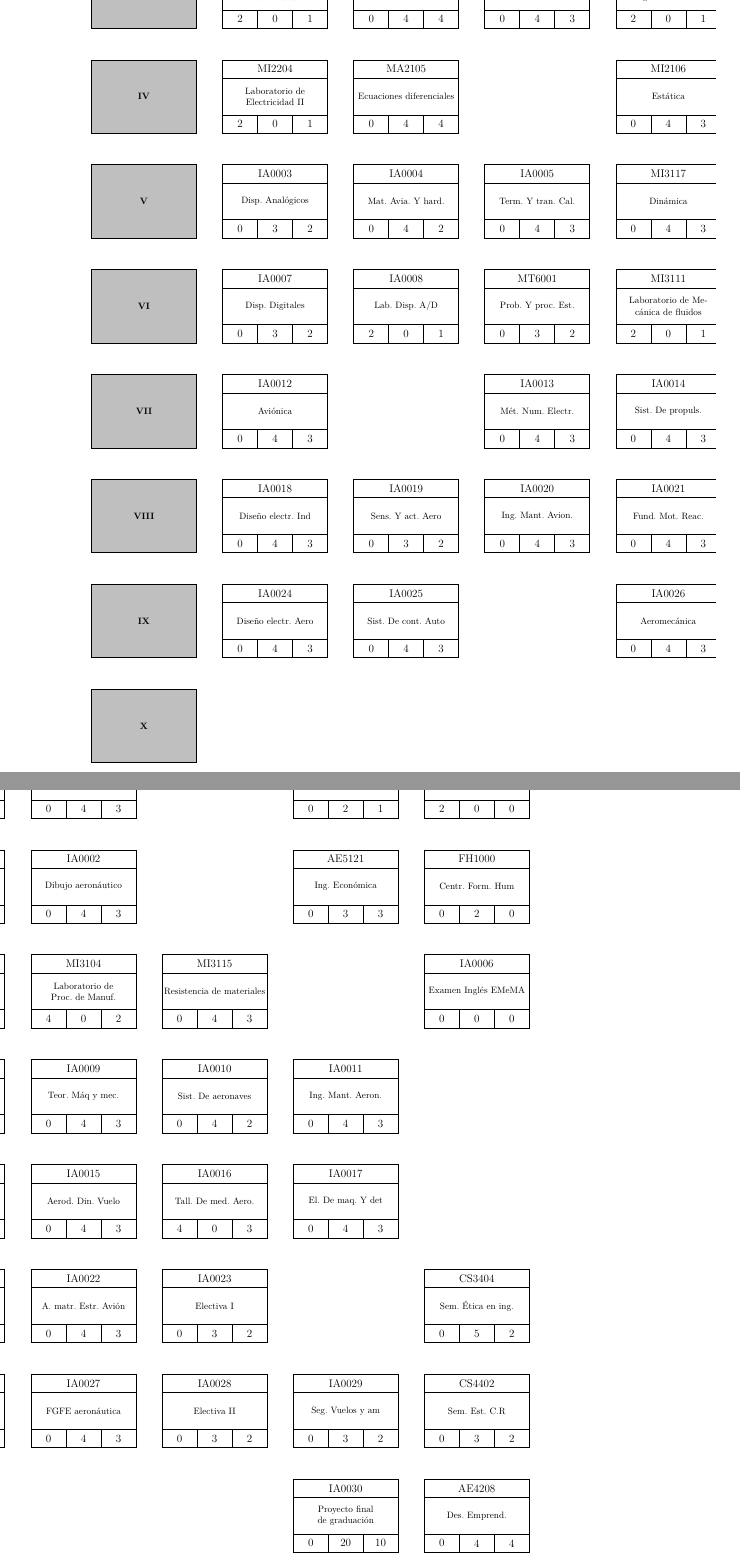
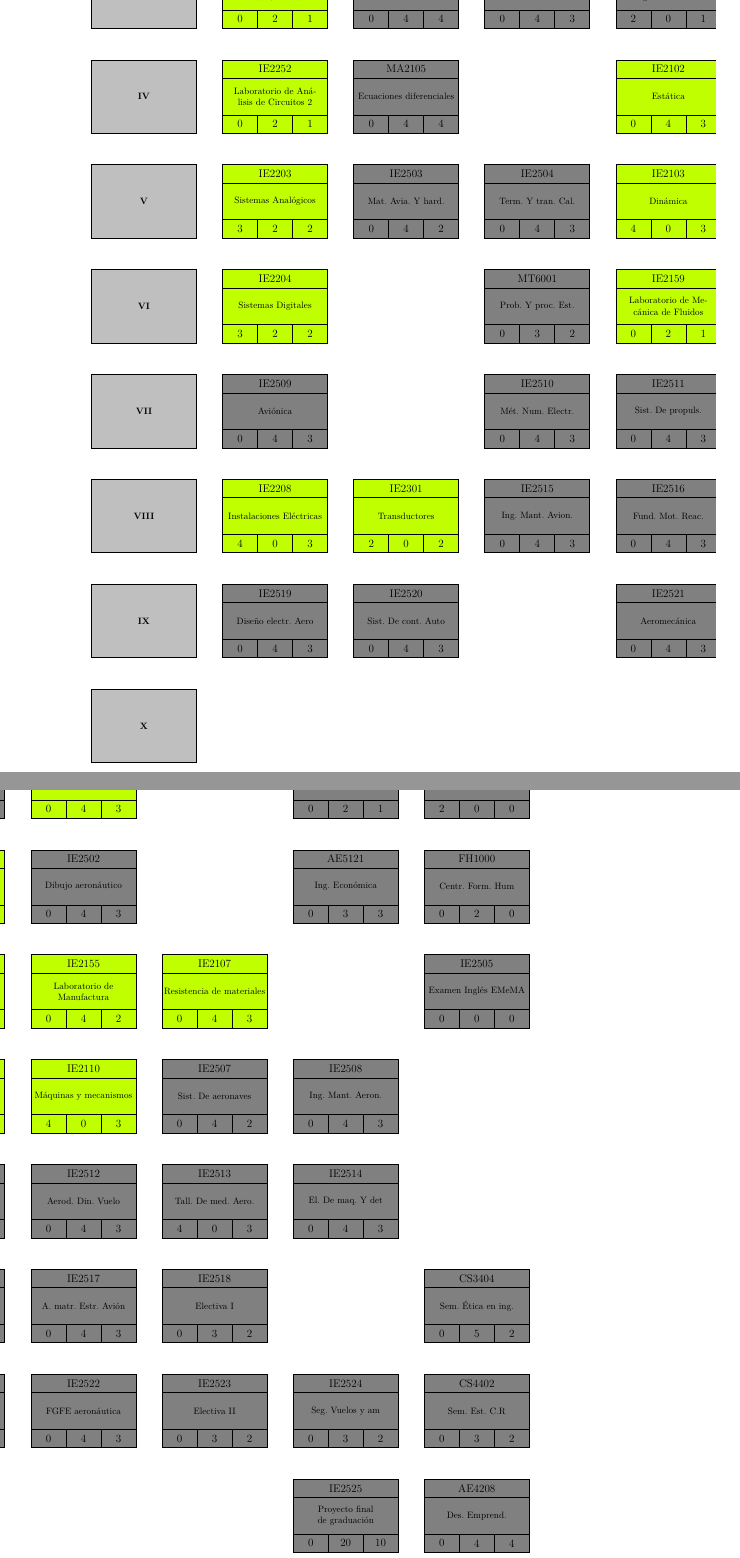
Before and after one commit to javilopsol/IEM_programas, a LaTeX document (mallas/Aeronáutica.tex): two parts of the columns of the page, joined at a grey line, cut so that both start at the same text. The pictures show the PDF file mallas/Aeronáutica.pdf that the author committed with the source.

Commit message:
Act. copia mallas

```diff
--- a/mallas/Aeronáutica.tex
+++ b/mallas/Aeronáutica.tex
@@ -63,78 +63,77 @@
 \draw (0,-32)pic{semestre={VIII,lightgray}};%
 \draw (0,-36)pic{semestre={IX,lightgray}};%
 \draw (0,-40)pic{semestre={X,lightgray}};%
-\draw (0,0)pic{curso={MA0101,Matemática general,5,0,2,white}};%
-\draw (5,-4)pic{curso={CA2125,Elementos de computación,4,0,3,white}};%
-\draw (10,-4)pic{curso={MA1102,Cálculo diferencial e intregal,5,0,4,white}};%
-\draw (15,-4)pic{curso={FI1101,Física general I,4,0,3,white}};%
-\draw (15,-4)pic{curso={FI1201,Laboratorio de Física general I,0,2,1,white}};%
-\draw (20,-4)pic{curso={QU1106,Química básica I,0,4,3,white}};%
-\draw (20,-4)pic{curso={QU1102,Laboratorio de Química básica I,2,0,1,white}};%
-\draw (30,-4)pic{curso={CI1106,Comunicación escrita,0,3,2,white}};%
-\draw (35,-4)pic{curso={CS1502,Int. Ciencia y la tecnología,0,2,1,white}};%
-\draw (40,-4)pic{curso={SE1200,Act. Deportiva I,2,0,0,white}};%
-\draw (10,-8)pic{curso={MA1103,Cálculo y álgebra lineal,0,4,4,white}};%
-\draw (15,-8)pic{curso={FI1102,Física general II,2,4,3,white}};%
-\draw (15,-8)pic{curso={FI1202,Laboratorio de Física general II,0,0,1,white}};%
-\draw (20,-8)pic{curso={QU1107,Química básica II,0,4,3,white}};%
-\draw (20,-8)pic{curso={QU1104,Laboratorio de Química básica II,2,0,1,white}};%
-\draw (25,-8)pic{curso={IA0001,Geometría descriptiva,0,4,3,white}};%
-\draw (30,-8)pic{curso={CI1107,Comunicación oral,0,3,1,white}};%
-\draw (35,-8)pic{curso={CS1302,Derecho laboral,0,3,2,white}};%
-\draw (40,-8)pic{curso={SE1100,Act. Cultural I,2,0,0,white}};%
-\draw (5,-12)pic{curso={MI2205,Electricidad I,0,3,3,white}};%
-\draw (5,-12)pic{curso={MI2202,Laboratorio de Electricidad I,2,0,1,white}};%
-\draw (10,-12)pic{curso={MA2104,Cálculo superior,0,4,4,white}};%
-\draw (15,-12)pic{curso={FI2103,Física general III,0,4,3,white}};%
-\draw (20,-12)pic{curso={ME3208,Tecnología de materiales,0,3,2,white}};%
-\draw (20,-12)pic{curso={ME3209,Laboratorio de Tecnología de materiales,2,0,1,white}};%
-\draw (25,-12)pic{curso={MI2101,Dibujo técnico,0,4,3,white}};%
-\draw (35,-12)pic{curso={SO2601,Fund. Seg. Hig. Ocup.,0,2,1,white}};%
-\draw (40,-12)pic{curso={SE1400,Act. Cult. - Depor.,2,0,0,white}};%
-\draw (5,-16)pic{curso={MI2207,Electricidad II,0,4,4,white}};%
-\draw (5,-16)pic{curso={MI2204,Laboratorio de Electricidad II,2,0,1,white}};%
-\draw (10,-16)pic{curso={MA2105,Ecuaciones diferenciales,0,4,4,white}};%
-\draw (20,-16)pic{curso={MI2106,Estática,0,4,3,white}};%
-\draw (25,-16)pic{curso={IA0002,Dibujo aeronáutico,0,4,3,white}};%
-\draw (35,-16)pic{curso={AE5121,Ing. Económica,0,3,3,white}};%
-\draw (40,-16)pic{curso={FH1000,Centr. Form. Hum,0,2,0,white}};%
-\draw (5,-20)pic{curso={IA0003,Disp. Analógicos,0,3,2,white}};%
-\draw (10,-20)pic{curso={IA0004,Mat. Avia. Y hard.,0,4,2,white}};%
-\draw (15,-20)pic{curso={IA0005,Term. Y tran. Cal.,0,4,3,white}};%
-\draw (20,-20)pic{curso={MI3117,Dinámica,0,4,3,white}};%
-\draw (25,-20)pic{curso={MI3103,Proc. de Manufactura ,0,3,3,white}};%
-\draw (25,-20)pic{curso={MI3104,Laboratorio de Proc. de Manuf.,4,0,2,white}};%
-\draw (30,-20)pic{curso={MI3115,Resistencia de materiales,0,4,3,white}};%
-\draw (40,-20)pic{curso={IA0006,Examen Inglés EMeMA,0,0,0,white}};%
-\draw (5,-24)pic{curso={IA0007,Disp. Digitales ,0,3,2,white}};%
-\draw (10,-24)pic{curso={IA0008,Lab. Disp. A/D,2,0,1,white}};%
-\draw (15,-24)pic{curso={MT6001,Prob. Y proc. Est.,0,3,2,white}};%
-\draw (20,-24)pic{curso={MI3108,Mecánica de fluidos,0,4,4,white}};%
-\draw (20,-24)pic{curso={MI3111,Laboratorio de Mecánica de fluidos,2,0,1,white}};%
-\draw (25,-24)pic{curso={IA0009,Teor. Máq y mec.,0,4,3,white}};%
-\draw (30,-24)pic{curso={IA0010,Sist. De aeronaves,0,4,2,white}};%
-\draw (35,-24)pic{curso={IA0011,Ing. Mant. Aeron.,0,4,3,white}};%
-\draw (5,-28)pic{curso={IA0012,Aviónica,0,4,3,white}};%
-\draw (15,-28)pic{curso={IA0013,Mét. Num. Electr.,0,4,3,white}};%
-\draw (20,-28)pic{curso={IA0014,Sist. De propuls.,0,4,3,white}};%
-\draw (25,-28)pic{curso={IA0015,Aerod. Din. Vuelo,0,4,3,white}};%
-\draw (30,-28)pic{curso={IA0016,Tall. De med. Aero.,4,0,3,white}};%
-\draw (35,-28)pic{curso={IA0017,El. De maq. Y det,0,4,3,white}};%
-\draw (5,-32)pic{curso={IA0018,Diseño electr. Ind,0,4,3,white}};%
-\draw (10,-32)pic{curso={IA0019,Sens. Y act. Aero ,0,3,2,white}};%
-\draw (15,-32)pic{curso={IA0020,Ing. Mant. Avion.,0,4,3,white}};%
-\draw (20,-32)pic{curso={IA0021,Fund. Mot. Reac.,0,4,3,white}};%
-\draw (25,-32)pic{curso={IA0022,A. matr. Estr. Avión,0,4,3,white}};%
-\draw (30,-32)pic{curso={IA0023,Electiva I,0,3,2,white}};%
-\draw (40,-32)pic{curso={CS3404,Sem. Ética en ing.,0,5,2,white}};%
-\draw (5,-36)pic{curso={IA0024,Diseño electr. Aero,0,4,3,white}};%
-\draw (10,-36)pic{curso={IA0025,Sist. De cont. Auto,0,4,3,white}};%
-\draw (20,-36)pic{curso={IA0026,Aeromecánica,0,4,3,white}};%
-\draw (25,-36)pic{curso={IA0027,FGFE aeronáutica,0,4,3,white}};%
-\draw (30,-36)pic{curso={IA0028,Electiva II,0,3,2,white}};%
-\draw (35,-36)pic{curso={IA0029,Seg. Vuelos y am,0,3,2,white}};%
-\draw (40,-36)pic{curso={CS4402,Sem. Est. C.R,0,3,2,white}};%
-\draw (35,-40)pic{curso={IA0030,Proyecto final de graduación,0,20,10,white}};%
-\draw (40,-40)pic{curso={AE4208,Des. Emprend.,0,4,4,white}};%
+\draw (0,0)pic{curso={MA0101,Matemática general,5,0,2,gray}};%
+\draw (5,-4)pic{curso={CA2125,Elementos de computación,4,0,3,gray}};%
+\draw (10,-4)pic{curso={MA1102,Cálculo diferencial e intregal,5,0,4,gray}};%
+\draw (15,-4)pic{curso={FI1101,Física general I,4,0,3,gray}};%
+\draw (15,-4)pic{curso={FI1201,Laboratorio de Física general I,0,2,1,gray}};%
+\draw (20,-4)pic{curso={QU1106,Química básica I,0,4,3,gray}};%
+\draw (20,-4)pic{curso={QU1102,Laboratorio de Química básica I,2,0,1,gray}};%
+\draw (30,-4)pic{curso={CI1106,Comunicación escrita,0,3,2,gray}};%
+\draw (35,-4)pic{curso={CS1502,Int. Ciencia y la tecnología,0,2,1,gray}};%
+\draw (40,-4)pic{curso={SE1200,Act. Deportiva I,2,0,0,gray}};%
+\draw (10,-8)pic{curso={MA1103,Cálculo y álgebra lineal,0,4,4,gray}};%
+\draw (15,-8)pic{curso={FI1102,Física general II,2,4,3,gray}};%
+\draw (15,-8)pic{curso={FI1202,Laboratorio de Física general II,0,0,1,gray}};%
+\draw (20,-8)pic{curso={QU1107,Química básica II,0,4,3,gray}};%
+\draw (20,-8)pic{curso={QU1104,Laboratorio de Química básica II,2,0,1,gray}};%
+\draw (25,-8)pic{curso={IE2501,Geometría descriptiva,0,4,3,gray}};%
+\draw (30,-8)pic{curso={CI1107,Comunicación oral,0,3,1,gray}};%
+\draw (35,-8)pic{curso={CS1302,Derecho laboral,0,3,2,gray}};%
+\draw (40,-8)pic{curso={SE1100,Act. Cultural I,2,0,0,gray}};%
+\draw (5,-12)pic{curso={IE2201,Análisis de Circuitos 1,4,0,3,lime}};%
+\draw (5,-12)pic{curso={IE2251,Laboratorio de Análisis de Circuitos 1,0,2,1,lime}};%
+\draw (10,-12)pic{curso={MA2104,Cálculo superior,0,4,4,gray}};%
+\draw (15,-12)pic{curso={FI2103,Física general III,0,4,3,gray}};%
+\draw (20,-12)pic{curso={ME3208,Tecnología de materiales,0,3,2,gray}};%
+\draw (20,-12)pic{curso={ME3209,Laboratorio de Tecnología de materiales,2,0,1,gray}};%
+\draw (25,-12)pic{curso={IE2101,Dibujo técnico,0,4,3,lime}};%
+\draw (35,-12)pic{curso={SO2601,Fund. Seg. Hig. Ocup.,0,2,1,gray}};%
+\draw (40,-12)pic{curso={SE1400,Act. Cult. - Depor.,2,0,0,gray}};%
+\draw (5,-16)pic{curso={IE2202,Análisis de Circuitos 2,4,0,3,lime}};%
+\draw (5,-16)pic{curso={IE2252,Laboratorio de Análisis de Circuitos 2,0,2,1,lime}};%
+\draw (10,-16)pic{curso={MA2105,Ecuaciones diferenciales,0,4,4,gray}};%
+\draw (20,-16)pic{curso={IE2102,Estática,0,4,3,lime}};%
+\draw (25,-16)pic{curso={IE2502,Dibujo aeronáutico,0,4,3,gray}};%
+\draw (35,-16)pic{curso={AE5121,Ing. Económica,0,3,3,gray}};%
+\draw (40,-16)pic{curso={FH1000,Centr. Form. Hum,0,2,0,gray}};%
+\draw (5,-20)pic{curso={IE2203,Sistemas Analógicos,3,2,2,lime}};%
+\draw (10,-20)pic{curso={IE2503,Mat. Avia. Y hard.,0,4,2,gray}};%
+\draw (15,-20)pic{curso={IE2504,Term. Y tran. Cal.,0,4,3,gray}};%
+\draw (20,-20)pic{curso={IE2103,Dinámica,4,0,3,lime}};%
+\draw (25,-20)pic{curso={IE2105,Manufactura,3,0,3,lime}};%
+\draw (25,-20)pic{curso={IE2155,Laboratorio de Manufactura,0,4,2,lime}};%
+\draw (30,-20)pic{curso={IE2107,Resistencia de materiales,0,4,3,lime}};%
+\draw (40,-20)pic{curso={IE2505,Examen Inglés EMeMA,0,0,0,gray}};%
+\draw (5,-24)pic{curso={IE2204,Sistemas Digitales,3,2,2,lime}};%
+\draw (15,-24)pic{curso={MT6001,Prob. Y proc. Est.,0,3,2,gray}};%
+\draw (20,-24)pic{curso={IE2109,Mecánica de Fluidos,4,0,3,lime}};%
+\draw (20,-24)pic{curso={IE2159,Laboratorio de Mecánica de Fluidos,0,2,1,lime}};%
+\draw (25,-24)pic{curso={IE2110,Máquinas y mecanismos,4,0,3,lime}};%
+\draw (30,-24)pic{curso={IE2507,Sist. De aeronaves,0,4,2,gray}};%
+\draw (35,-24)pic{curso={IE2508,Ing. Mant. Aeron.,0,4,3,gray}};%
+\draw (5,-28)pic{curso={IE2509,Aviónica,0,4,3,gray}};%
+\draw (15,-28)pic{curso={IE2510,Mét. Num. Electr.,0,4,3,gray}};%
+\draw (20,-28)pic{curso={IE2511,Sist. De propuls.,0,4,3,gray}};%
+\draw (25,-28)pic{curso={IE2512,Aerod. Din. Vuelo,0,4,3,gray}};%
+\draw (30,-28)pic{curso={IE2513,Tall. De med. Aero.,4,0,3,gray}};%
+\draw (35,-28)pic{curso={IE2514,El. De maq. Y det,0,4,3,gray}};%
+\draw (5,-32)pic{curso={IE2208,Instalaciones Eléctricas,4,0,3,lime}};%
+\draw (10,-32)pic{curso={IE2301,Transductores,2,0,2,lime}};%
+\draw (15,-32)pic{curso={IE2515,Ing. Mant. Avion.,0,4,3,gray}};%
+\draw (20,-32)pic{curso={IE2516,Fund. Mot. Reac.,0,4,3,gray}};%
+\draw (25,-32)pic{curso={IE2517,A. matr. Estr. Avión,0,4,3,gray}};%
+\draw (30,-32)pic{curso={IE2518,Electiva I,0,3,2,gray}};%
+\draw (40,-32)pic{curso={CS3404,Sem. Ética en ing.,0,5,2,gray}};%
+\draw (5,-36)pic{curso={IE2519,Diseño electr. Aero,0,4,3,gray}};%
+\draw (10,-36)pic{curso={IE2520,Sist. De cont. Auto,0,4,3,gray}};%
+\draw (20,-36)pic{curso={IE2521,Aeromecánica,0,4,3,gray}};%
+\draw (25,-36)pic{curso={IE2522,FGFE aeronáutica,0,4,3,gray}};%
+\draw (30,-36)pic{curso={IE2523,Electiva II,0,3,2,gray}};%
+\draw (35,-36)pic{curso={IE2524,Seg. Vuelos y am,0,3,2,gray}};%
+\draw (40,-36)pic{curso={CS4402,Sem. Est. C.R,0,3,2,gray}};%
+\draw (35,-40)pic{curso={IE2525,Proyecto final de graduación,0,20,10,gray}};%
+\draw (40,-40)pic{curso={AE4208,Des. Emprend.,0,4,4,gray}};%
 \end{tikzpicture}%
 \end{document}
```
Also changed, not shown: aeronauticaV3.csv (+34 -34 lines), mallas/Aeronáutica.pdf, 1 other file.
